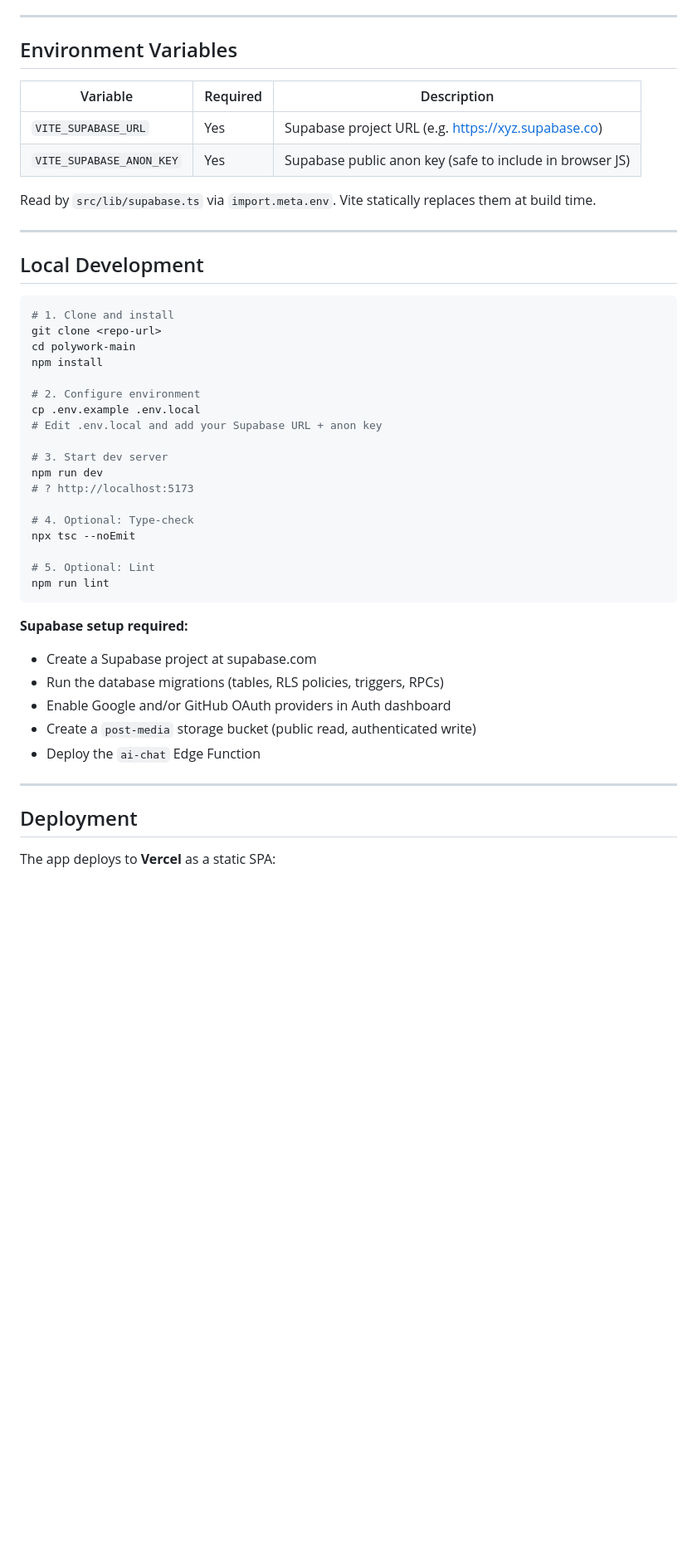
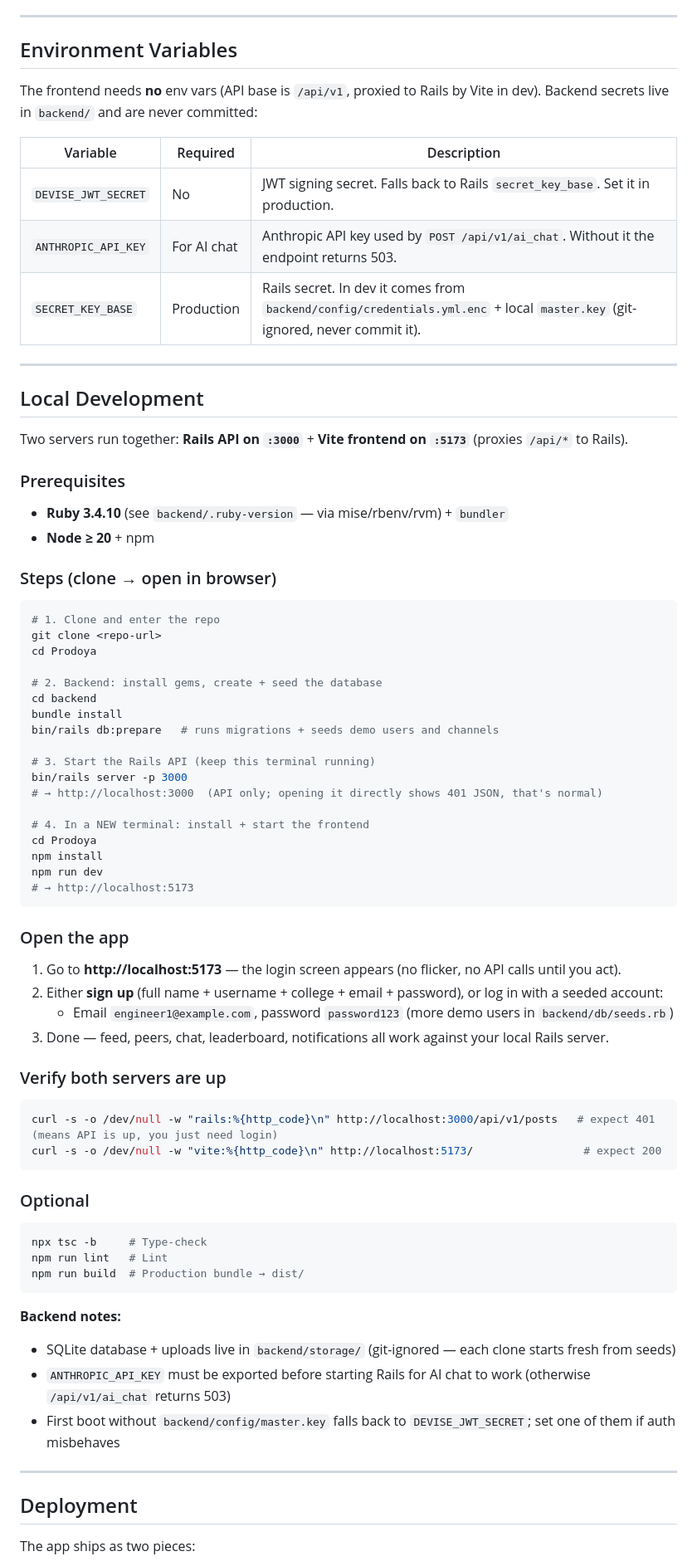
Before and after one commit to vanshpratap-lab/Prodoya, a Markdown page: README.md, the part around one of its changes. Shown at 83% size. GitHub-like rendering; blank space fills up the shorter version.

````diff
--- a/README.md
+++ b/README.md
@@ -469,48 +481,78 @@ All styles live in `src/index.css`. CSS custom properties throughout — no hard
 
 ## Environment Variables
 
+The frontend needs **no** env vars (API base is `/api/v1`, proxied to Rails by Vite in dev). Backend secrets live in `backend/` and are never committed:
+
 | Variable | Required | Description |
 |---|---|---|
-| `VITE_SUPABASE_URL` | Yes | Supabase project URL (e.g. https://xyz.supabase.co) |
-| `VITE_SUPABASE_ANON_KEY` | Yes | Supabase public anon key (safe to include in browser JS) |
-
-Read by `src/lib/supabase.ts` via `import.meta.env`. Vite statically replaces them at build time.
+| `DEVISE_JWT_SECRET` | No | JWT signing secret. Falls back to Rails `secret_key_base`. Set it in production. |
+| `ANTHROPIC_API_KEY` | For AI chat | Anthropic API key used by `POST /api/v1/ai_chat`. Without it the endpoint returns 503. |
+| `SECRET_KEY_BASE` | Production | Rails secret. In dev it comes from `backend/config/credentials.yml.enc` + local `master.key` (git-ignored, never commit it). |
 
 ---
 
 ## Local Development
 
+Two servers run together: **Rails API on `:3000`** + **Vite frontend on `:5173`** (proxies `/api/*` to Rails).
+
+### Prerequisites
+
+- **Ruby 3.4.10** (see `backend/.ruby-version` — via mise/rbenv/rvm) + `bundler`
+- **Node ≥ 20** + npm
+
+### Steps (clone → open in browser)
+
 ```bash
-# 1. Clone and install
+# 1. Clone and enter the repo
 git clone <repo-url>
-cd polywork-main
+cd Prodoya
+
+# 2. Backend: install gems, create + seed the database
+cd backend
+bundle install
+bin/rails db:prepare   # runs migrations + seeds demo users and channels
+
+# 3. Start the Rails API (keep this terminal running)
+bin/rails server -p 3000
+# → http://localhost:3000  (API only; opening it directly shows 401 JSON, that's normal)
+
+# 4. In a NEW terminal: install + start the frontend
+cd Prodoya
 npm install
-
-# 2. Configure environment
-cp .env.example .env.local
-# Edit .env.local and add your Supabase URL + anon key
-
-# 3. Start dev server
 npm run dev
-# ? http://localhost:5173
-
-# 4. Optional: Type-check
-npx tsc --noEmit
-
-# 5. Optional: Lint
-npm run lint
+# → http://localhost:5173
 ```
 
-**Supabase setup required:**
-- Create a Supabase project at supabase.com
-- Run the database migrations (tables, RLS policies, triggers, RPCs)
-- Enable Google and/or GitHub OAuth providers in Auth dashboard
-- Create a `post-media` storage bucket (public read, authenticated write)
-- Deploy the `ai-chat` Edge Function
+### Open the app
+
+1. Go to **http://localhost:5173** — the login screen appears (no flicker, no API calls until you act).
+2. Either **sign up** (full name + username + college + email + password), or log in with a seeded account:
+   - Email `engineer1@example.com`, password `password123` (more demo users in `backend/db/seeds.rb`)
+3. Done — feed, peers, chat, leaderboard, notifications all work against your local Rails server.
+
+### Verify both servers are up
+
+```bash
+curl -s -o /dev/null -w "rails:%{http_code}\n" http://localhost:3000/api/v1/posts   # expect 401 (means API is up, you just need login)
+curl -s -o /dev/null -w "vite:%{http_code}\n" http://localhost:5173/                 # expect 200
+```
+
+### Optional
+
+```bash
+npx tsc -b     # Type-check
+npm run lint   # Lint
+npm run build  # Production bundle → dist/
+```
+
+**Backend notes:**
+- SQLite database + uploads live in `backend/storage/` (git-ignored — each clone starts fresh from seeds)
+- `ANTHROPIC_API_KEY` must be exported before starting Rails for AI chat to work (otherwise `/api/v1/ai_chat` returns 503)
+- First boot without `backend/config/master.key` falls back to `DEVISE_JWT_SECRET`; set one of them if auth misbehaves
 
 ---
 
 ## Deployment
 
-The app deploys to **Vercel** as a static SPA:
+The app ships as two pieces:
 
````
Also changed, not shown: other parts of README.md (+146 -136 lines).
